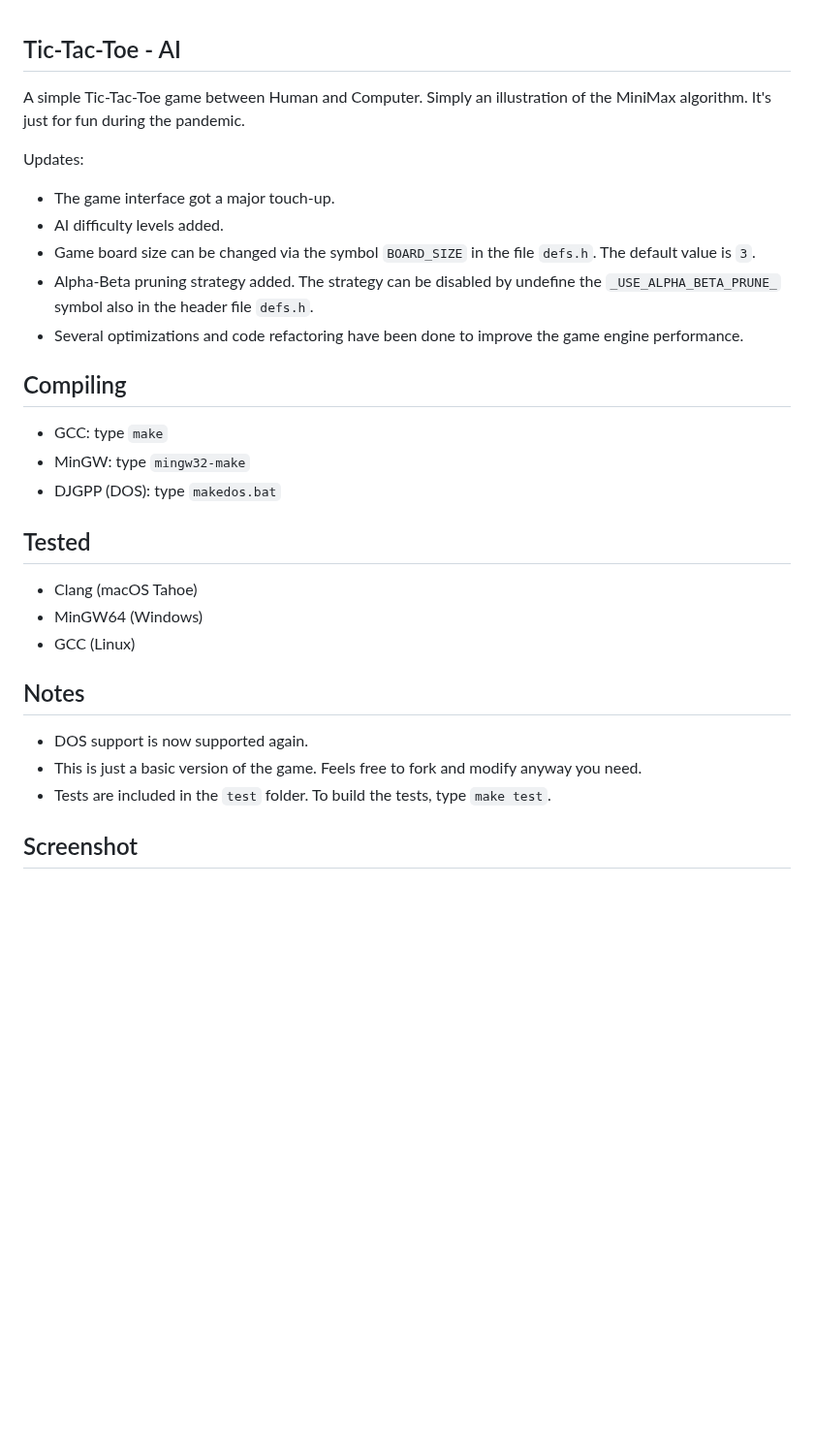
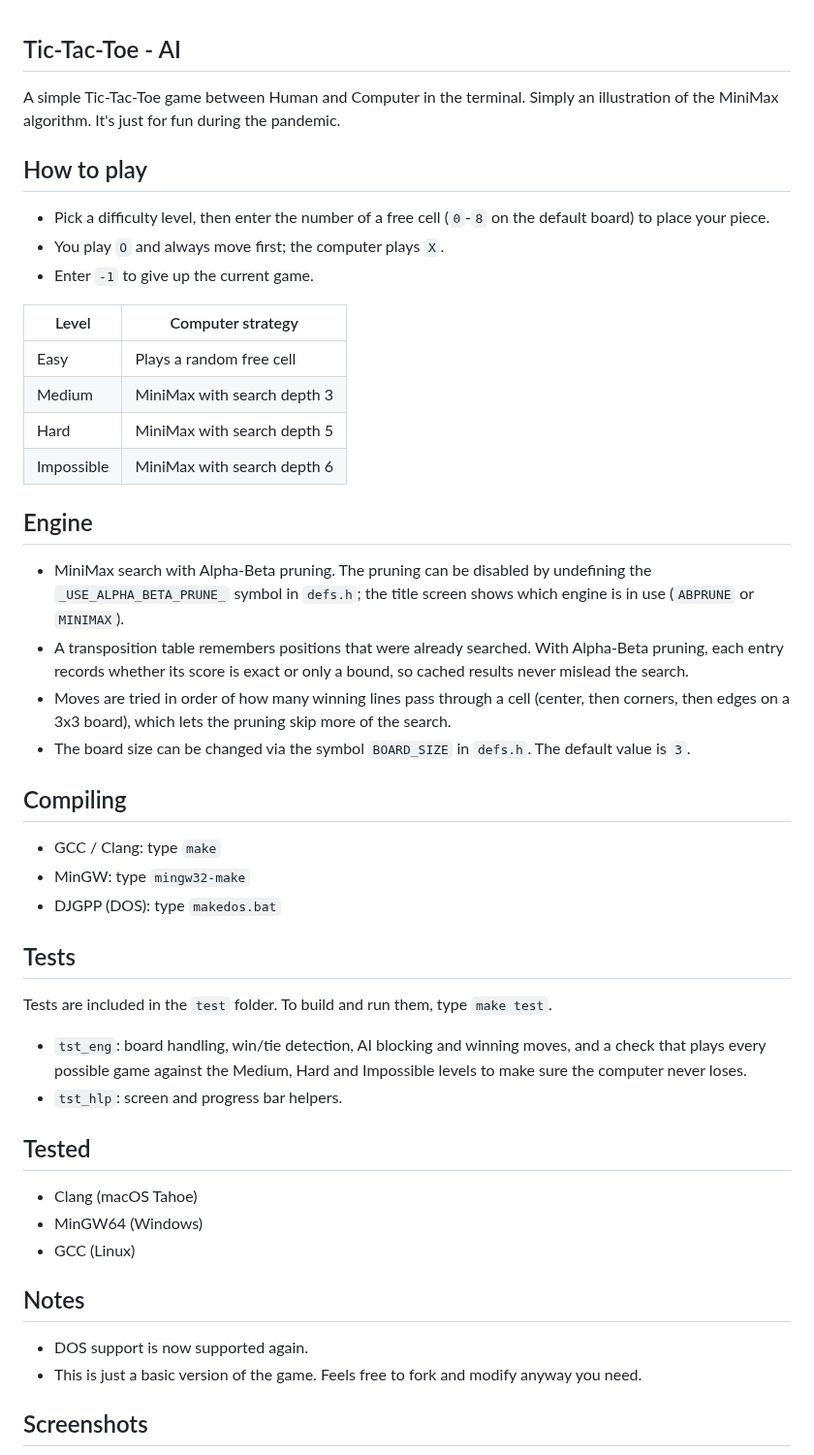
Before and after one commit to dzutrinh/Tic-Tac-Toe-AI, a Markdown page: readme.md, the part around one of its changes. Shown at 97% size. Drawn GitHub-style; blank space fills up the shorter version.

Commit message:
Refresh screenshots and readme
- screens: replace the v0.2 screenshots with captures of the current
  build (title screen, a game on Impossible, and a tied game-over
  screen), rendered from the program's real terminal output.
- readme: how to play, difficulty levels, engine notes (alpha-beta,
  transposition table, move ordering, board size), tests.
- .gitignore: ignore the test binaries built by `make test`.

Co-Authored-By: Claude Opus 5.5 <noreply@anthropic.com>
Claude-Session: https://claude.ai/code/session_01HUnJUhXWQZZKKH7KPa9M6C

```diff
--- a/readme.md
+++ b/readme.md
@@ -1,17 +1,33 @@
 ## Tic-Tac-Toe - AI
-A simple Tic-Tac-Toe game between Human and Computer. Simply an illustration of the MiniMax algorithm. It's just for fun during the pandemic.
+A simple Tic-Tac-Toe game between Human and Computer in the terminal. Simply an illustration of the MiniMax algorithm. It's just for fun during the pandemic.
 
-Updates:
-- The game interface got a major touch-up.
-- AI difficulty levels added.
-- Game board size can be changed via the symbol `BOARD_SIZE` in the file `defs.h`. The default value is `3`.
-- Alpha-Beta pruning strategy added. The strategy can be disabled by undefine the `_USE_ALPHA_BETA_PRUNE_` symbol also in the header file `defs.h`.
-- Several optimizations and code refactoring have been done to improve the game engine performance.
+## How to play
+- Pick a difficulty level, then enter the number of a free cell (`0`-`8` on the default board) to place your piece.
+- You play `O` and always move first; the computer plays `X`.
+- Enter `-1` to give up the current game.
+
+| Level      | Computer strategy           |
+|------------|-----------------------------|
+| Easy       | Plays a random free cell    |
+| Medium     | MiniMax with search depth 3 |
+| Hard       | MiniMax with search depth 5 |
+| Impossible | MiniMax with search depth 6 |
+
+## Engine
+- MiniMax search with Alpha-Beta pruning. The pruning can be disabled by undefining the `_USE_ALPHA_BETA_PRUNE_` symbol in `defs.h`; the title screen shows which engine is in use (`ABPRUNE` or `MINIMAX`).
+- A transposition table remembers positions that were already searched. With Alpha-Beta pruning, each entry records whether its score is exact or only a bound, so cached results never mislead the search.
+- Moves are tried in order of how many winning lines pass through a cell (center, then corners, then edges on a 3x3 board), which lets the pruning skip more of the search.
+- The board size can be changed via the symbol `BOARD_SIZE` in `defs.h`. The default value is `3`.
 
 ## Compiling
-* GCC: type `make`
+* GCC / Clang: type `make`
 * MinGW: type `mingw32-make`
 * DJGPP (DOS): type `makedos.bat`
+
+## Tests
+Tests are included in the `test` folder. To build and run them, type `make test`.
+- `tst_eng`: board handling, win/tie detection, AI blocking and winning moves, and a check that plays every possible game against the Medium, Hard and Impossible levels to make sure the computer never loses.
+- `tst_hlp`: screen and progress bar helpers.
 
 ## Tested
 - Clang (macOS Tahoe)
@@ -21,8 +37,7 @@ Updates:
 ## Notes
 - DOS support is now supported again.
 - This is just a basic version of the game. Feels free to fork and modify anyway you need.
-- Tests are included in the `test` folder. To build the tests, type `make test`.
 
-## Screenshot
+## Screenshots
 ![Title screen](screens/screen01.png)
 ![Gameplay screen](screens/screen02.png)
```
Also changed, not shown: other parts of readme.md (+1 -0 lines), screens/screen01.png, screens/screen02.png, screens/screen03.png (added), 1 other file.
